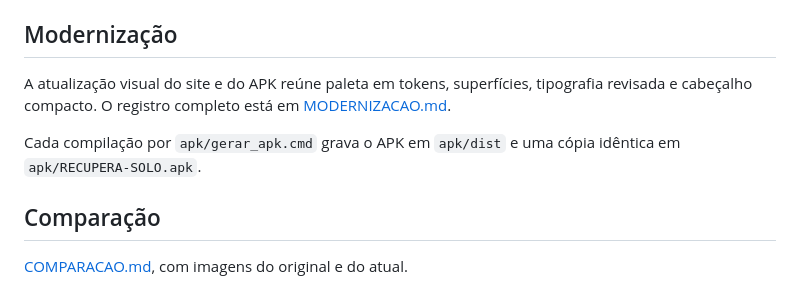
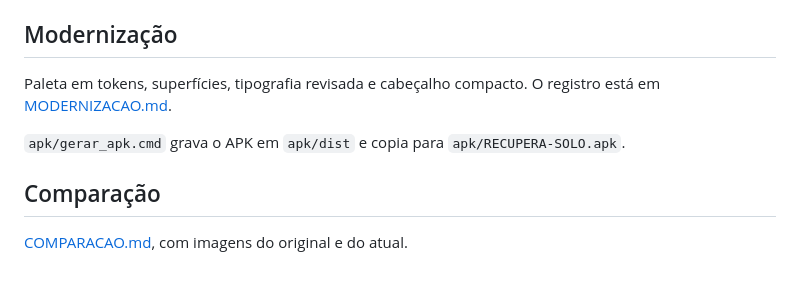
Before and after one commit to pwebufersa/recupera-solo, a Markdown page: README.md, the part around the change. GitHub-like rendering.

```diff
--- a/README.md
+++ b/README.md
@@ -80,12 +80,11 @@ No exemplo: gesso R$ 29.454,73/ha e enxofre R$ 67.320,25/ha.
 
 ## Modernização
 
-A atualização visual do site e do APK reúne paleta em tokens, superfícies,
-tipografia revisada e cabeçalho compacto. O registro completo está em
-[MODERNIZACAO.md](MODERNIZACAO.md).
+Paleta em tokens, superfícies, tipografia revisada e cabeçalho compacto. O
+registro está em [MODERNIZACAO.md](MODERNIZACAO.md).
 
-Cada compilação por `apk/gerar_apk.cmd` grava o APK em `apk/dist` e uma cópia
-idêntica em `apk/RECUPERA-SOLO.apk`.
+`apk/gerar_apk.cmd` grava o APK em `apk/dist` e copia para
+`apk/RECUPERA-SOLO.apk`.
 
 ## Comparação
 
```
Also changed, not shown: COMPARACAO.md (+1 -1 lines), MODERNIZACAO.md (+25 -77 lines), imagens/comparacao-celular.jpg, imagens/comparacao-desktop.jpg, imagens/comparacao-formulario-celular.jpg, imagens/comparacao-formulario-desktop.jpg, imagens/validacao-ph15.jpg.
